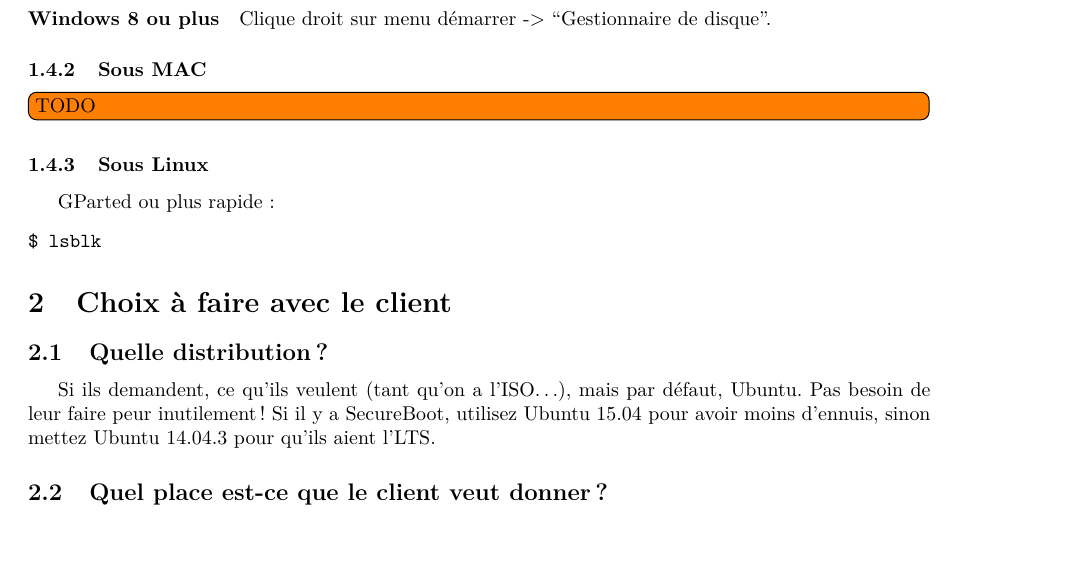
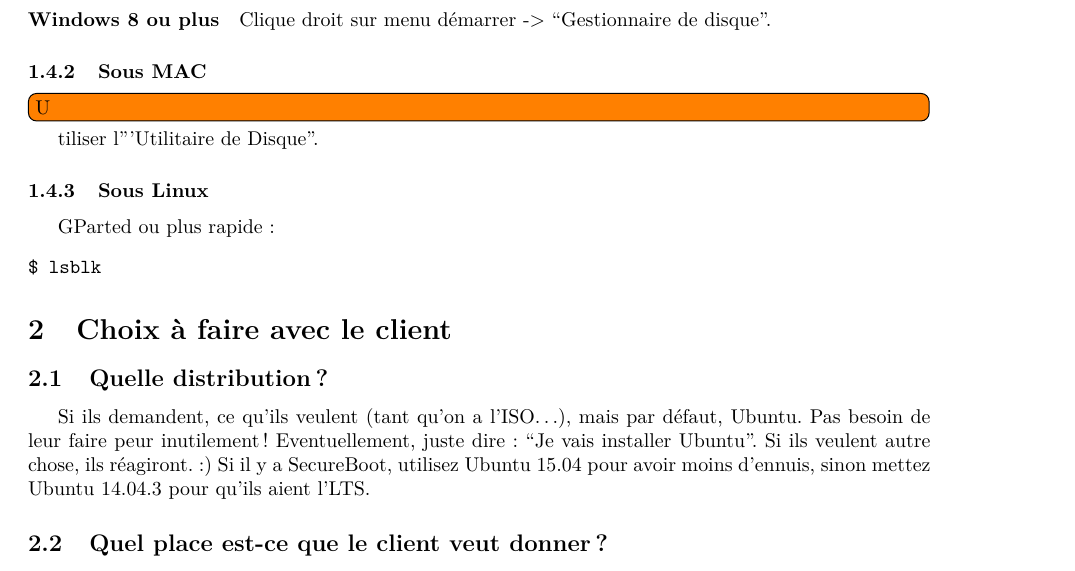
Before and after one commit to MaVdbussche/guide-installation, a LaTeX document (install/install.tex): part of page 2 of 5 before the commit and part of page 2 of 6 after it, cut so that both start at the same text, the shorter picture padded with empty space. Compiled offline with pdfLaTeX.

Commit message:
Comment redimensionner partitions sous OS X ; modification texte pour parler du choix de la distro.

```diff
--- a/install/install.tex
+++ b/install/install.tex
@@ -65,7 +65,7 @@ Clique droit sur ``My computer'' -> ``Manage''.
 \paragraph{Windows 8 ou plus}
 Clique droit sur menu démarrer -> ``Gestionnaire de disque''.
 \subsubsection{Sous MAC}
-\todo[inline]{TODO}
+\todo[inline]Utiliser l'''Utilitaire de Disque''.
 \subsubsection{Sous Linux}
 GParted ou plus rapide:
 \begin{minted}{bash}
@@ -75,8 +75,8 @@ $ lsblk
 \section{Choix à faire avec le client}
 
 \subsection{Quelle distribution ?}
-%Demander au client de choisir dans le menu.
 Si ils demandent, ce qu'ils veulent (tant qu'on a l'ISO…), mais par défaut, Ubuntu. Pas besoin de leur faire peur inutilement !
+Eventuellement, juste dire : ``Je vais installer Ubuntu''. Si ils veulent autre chose, ils réagiront. :)
 Si il y a SecureBoot, utilisez Ubuntu 15.04 pour avoir moins d'ennuis, sinon mettez Ubuntu 14.04.3 pour qu'ils aient l'LTS.
 
 \subsection{Quel place est-ce que le client veut donner ?}
```
